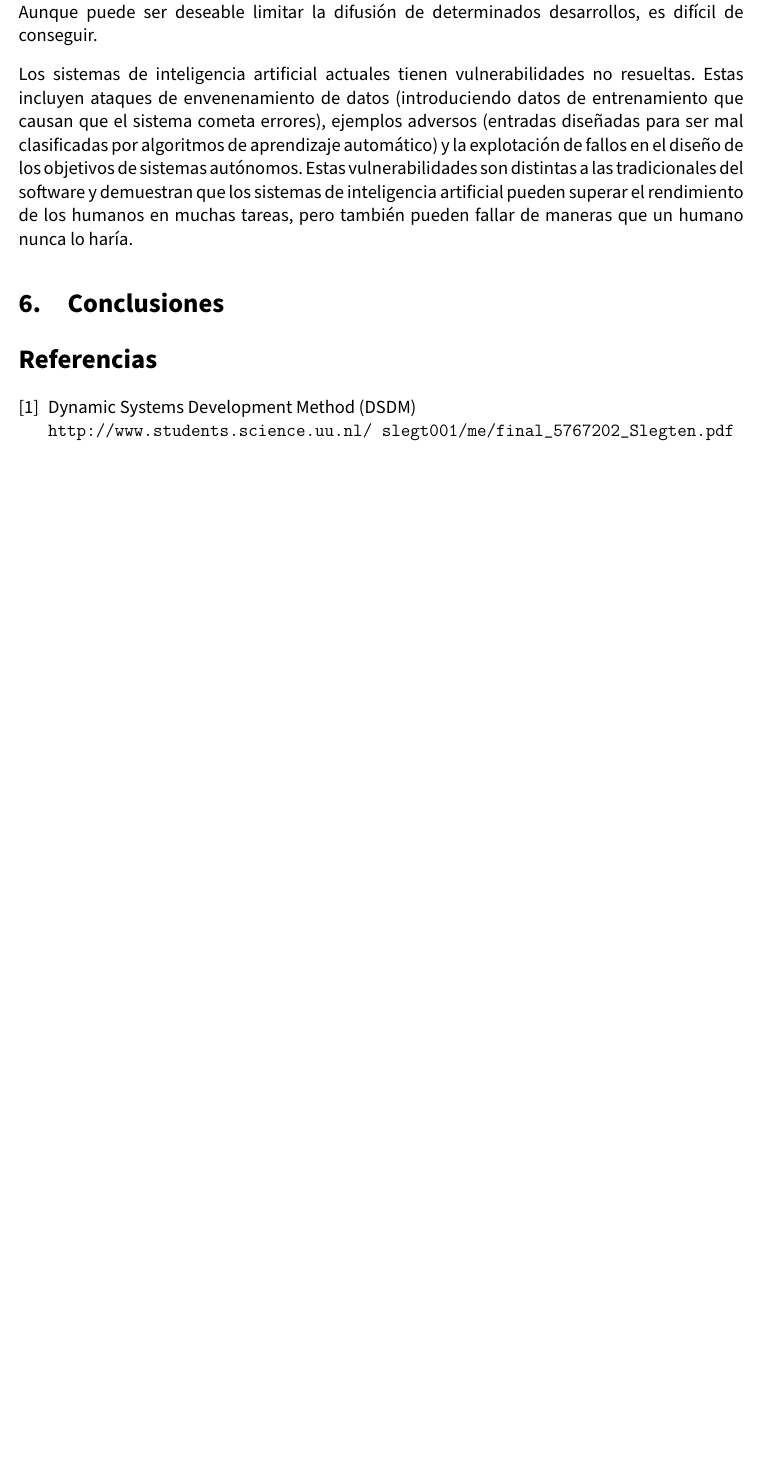
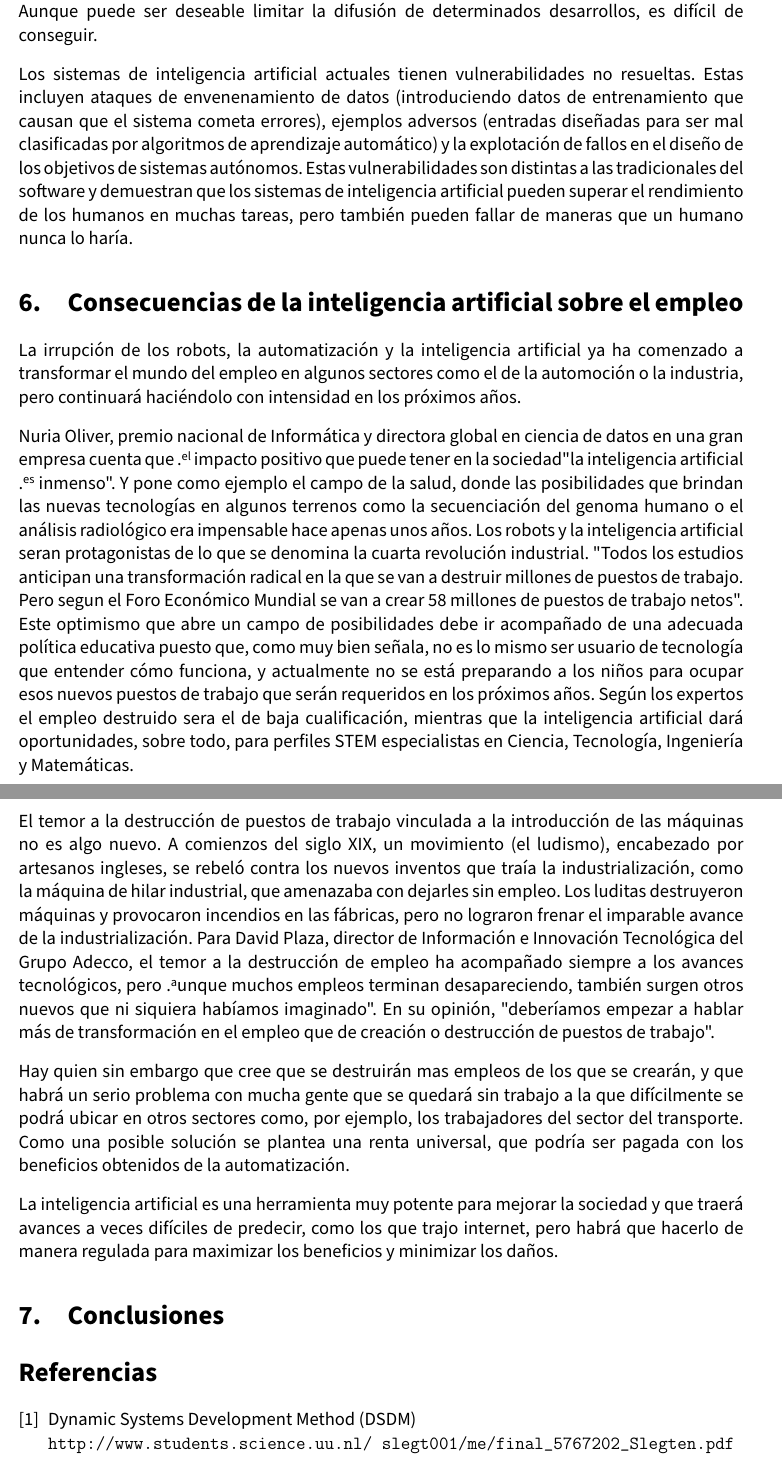
Before and after one commit to amartinruiz23/Historia-IA, a LaTeX document (memoria.tex): part of page 19 of 19 before the commit and two parts of pages 19 and 20 of 20 after it, the two joined at a grey line, cut so that both start at the same text, the shorter picture padded with empty space. Compiled offline with pdfLaTeX.

Commit message:
Completo estado del arte

```diff
--- a/memoria.tex
+++ b/memoria.tex
@@ -395,6 +395,19 @@ Los sistemas de inteligencia artificial incrementan el anonimato y la distancia
 Los desarrollos de IA se prestan a una rápida difusión. Mientas que para atacantes puede ser difícil obtener o reproducir el hardware asociado a los sistemas de inteligencia artificial, es mucho más fácil obtener acceso a software y descubrimientos científicos relevantes. Muchos algoritmos de inteligencia artificial son reproducidos en cuestión de días o semanas. Además la cultura del desarrollo de la inteligencia artificial se caracteriza por un gran grado de apertura. Aunque puede ser deseable limitar la difusión de determinados desarrollos, es difícil de conseguir.
 
 Los sistemas de inteligencia artificial actuales tienen vulnerabilidades no resueltas. Estas incluyen ataques de envenenamiento de datos (introduciendo datos de entrenamiento que causan que el sistema cometa errores), ejemplos adversos (entradas diseñadas para ser mal clasificadas por algoritmos de aprendizaje automático) y la explotación de fallos en el diseño de los objetivos de sistemas autónomos. Estas vulnerabilidades son distintas a las tradicionales del software y demuestran que los sistemas de inteligencia artificial pueden superar el rendimiento de los humanos en muchas tareas, pero también pueden fallar de maneras que un humano nunca lo haría.
+
+\section{Consecuencias de la inteligencia artificial sobre el empleo}
+
+La irrupción de los robots, la automatización y la inteligencia artificial ya ha comenzado a transformar el mundo del empleo en algunos sectores como el de la automoción o la industria, pero continuará haciéndolo con intensidad en los próximos años.
+
+Nuria Oliver, premio nacional de Informática y directora global en ciencia de datos en una gran empresa cuenta que "el impacto positivo que puede tener en la sociedad" la inteligencia artificial "es inmenso". Y pone como ejemplo el campo de la salud, donde las posibilidades que brindan las nuevas tecnologías en algunos terrenos como la secuenciación del genoma humano o el análisis radiológico era impensable hace apenas unos años. Los robots y la inteligencia artificial seran protagonistas de lo que se denomina la cuarta revolución industrial. "Todos los estudios anticipan una transformación radical en la que se van a destruir millones de puestos de trabajo. Pero segun el Foro Económico Mundial se van a crear 58 millones de puestos de trabajo netos". Este optimismo que abre un campo de posibilidades debe ir acompañado de una adecuada política educativa puesto que, como muy bien señala, no es lo mismo ser usuario de tecnología que entender cómo funciona, y actualmente no se está preparando a los niños para ocupar esos nuevos puestos de trabajo que serán requeridos en los próximos años. Según los expertos el empleo destruido sera el de baja cualificación, mientras que la inteligencia artificial dará oportunidades, sobre todo, para perfiles STEM especialistas en Ciencia, Tecnología, Ingeniería y Matemáticas.
+
+El temor a la destrucción de puestos de trabajo vinculada a la introducción de las máquinas no es algo nuevo. A comienzos del siglo XIX, un movimiento (el ludismo), encabezado por artesanos ingleses, se rebeló contra los nuevos inventos que traía la industrialización, como la máquina de hilar industrial, que amenazaba con dejarles sin empleo. Los luditas destruyeron máquinas y provocaron incendios en las fábricas, pero no lograron frenar el imparable avance de la industrialización. Para David Plaza, director de Información e Innovación Tecnológica del Grupo Adecco, el temor a la destrucción de empleo ha acompañado siempre a los avances tecnológicos, pero "aunque muchos empleos terminan desapareciendo, también surgen otros nuevos que ni siquiera habíamos imaginado". En su opinión, "deberíamos empezar a hablar más de transformación en el empleo que de creación o destrucción de puestos de trabajo".
+
+Hay quien sin embargo que cree que se destruirán mas empleos de los que se crearán, y que habrá un serio problema con mucha gente que se quedará sin trabajo a la que difícilmente se podrá ubicar en otros sectores como, por ejemplo, los trabajadores del sector del transporte. Como una posible solución se plantea una renta universal, que podría ser pagada con los beneficios obtenidos de la automatización.
+
+La inteligencia artificial es una herramienta muy potente para mejorar la sociedad y que traerá avances a veces difíciles de predecir, como los que trajo internet, pero habrá que hacerlo de manera regulada para maximizar los beneficios y minimizar los daños.
+
 \section{Conclusiones}
 
 
```
Also changed, not shown: memoria.tex (6 more changed lines).
